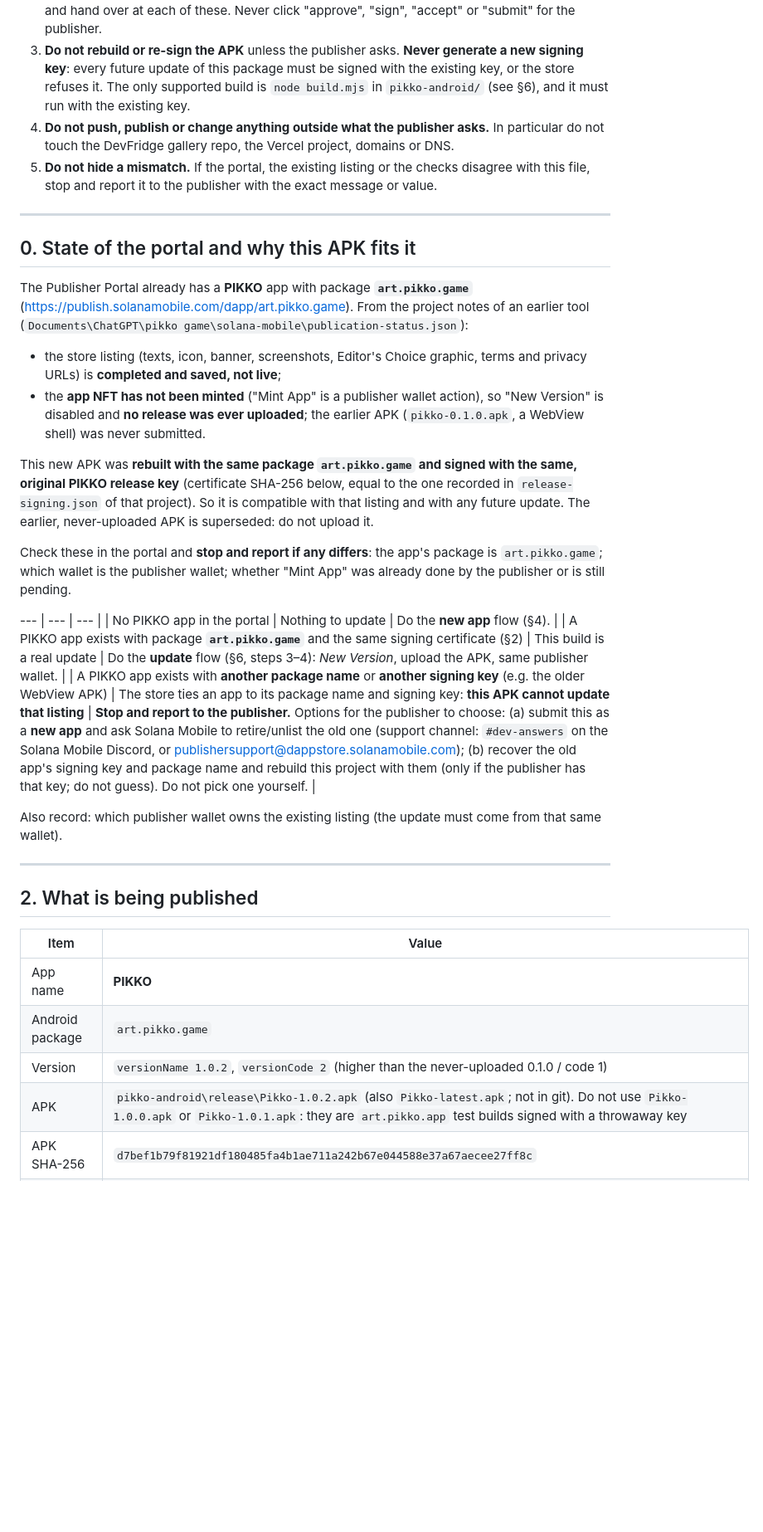
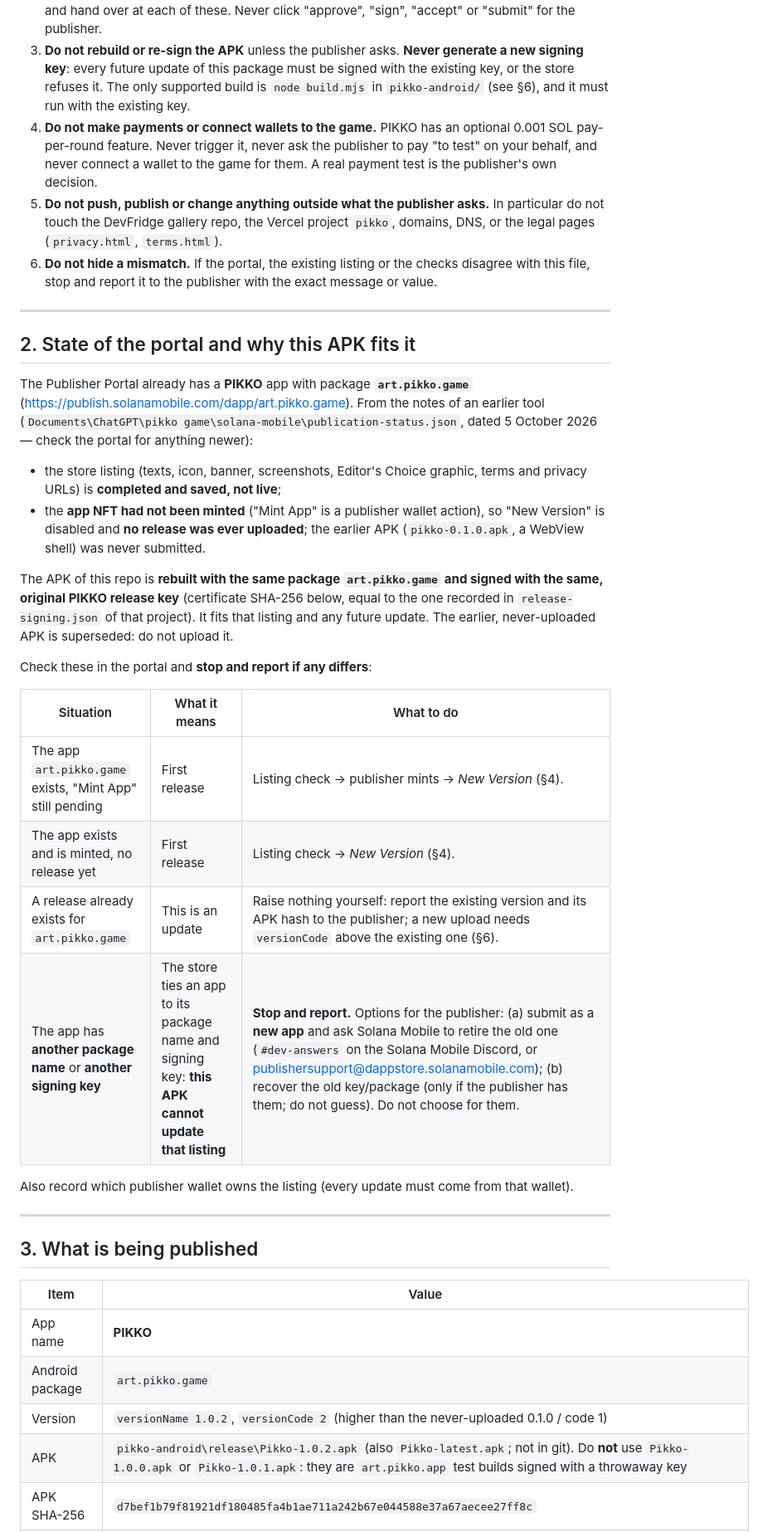
Before and after one commit to mikeminer/pikko, a Markdown page: pikko-android/store/CODEX-PUBLISH.md, the part around one of its changes. Shown at 83% size. Drawn GitHub-style; blank space fills up the shorter version.

Commit message:
Codex publish notes and store listing updated for modes, ads, payment, legal pages and the Seeker test
Co-Authored-By: Claude Sonnet 5.5 <noreply@anthropic.com>

```diff
--- a/pikko-android/store/CODEX-PUBLISH.md
+++ b/pikko-android/store/CODEX-PUBLISH.md
@@ -15,38 +15,42 @@ Read this whole file before acting. Official docs (re-check them; the portal is
 1. **Never handle secrets.** Do not ask for, read, type, copy or store seed phrases, wallet private keys, the publisher wallet's keypair file, the Android signing key or its password, portal API keys or KYC documents. Do not put any of them in files, chats, commits or logs.
 2. **The publisher does these personally:** creating the portal account, KYC/KYB identity verification, connecting the publisher wallet (a browser-extension wallet such as Phantom, Solflare or Backpack), topping up ArDrive storage with SOL, approving **every** wallet signing prompt and transaction, accepting the Developer Agreement, Publisher Policy and terms. Stop and hand over at each of these. Never click "approve", "sign", "accept" or "submit" for the publisher.
 3. **Do not rebuild or re-sign the APK** unless the publisher asks. **Never generate a new signing key**: every future update of this package must be signed with the existing key, or the store refuses it. The only supported build is `node build.mjs` in `pikko-android/` (see §6), and it must run with the existing key.
-4. **Do not push, publish or change anything outside what the publisher asks.** In particular do not touch the DevFridge gallery repo, the Vercel project, domains or DNS.
-5. **Do not hide a mismatch.** If the portal, the existing listing or the checks disagree with this file, stop and report it to the publisher with the exact message or value.
+4. **Do not make payments or connect wallets to the game.** PIKKO has an optional 0.001 SOL pay-per-round feature. Never trigger it, never ask the publisher to pay "to test" on your behalf, and never connect a wallet to the game for them. A real payment test is the publisher's own decision.
+5. **Do not push, publish or change anything outside what the publisher asks.** In particular do not touch the DevFridge gallery repo, the Vercel project `pikko`, domains, DNS, or the legal pages (`privacy.html`, `terms.html`).
+6. **Do not hide a mismatch.** If the portal, the existing listing or the checks disagree with this file, stop and report it to the publisher with the exact message or value.
 
 ---
 
-## 0. State of the portal and why this APK fits it
+## 2. State of the portal and why this APK fits it
 
-The Publisher Portal already has a **PIKKO** app with package **`art.pikko.game`** (https://publish.solanamobile.com/dapp/art.pikko.game). From the project notes of an earlier tool (`Documents\ChatGPT\pikko game\solana-mobile\publication-status.json`):
+The Publisher Portal already has a **PIKKO** app with package **`art.pikko.game`** (https://publish.solanamobile.com/dapp/art.pikko.game). From the notes of an earlier tool (`Documents\ChatGPT\pikko game\solana-mobile\publication-status.json`, dated 5 October 2026 — check the portal for anything newer):
+
 - the store listing (texts, icon, banner, screenshots, Editor's Choice graphic, terms and privacy URLs) is **completed and saved, not live**;
-- the **app NFT has not been minted** ("Mint App" is a publisher wallet action), so "New Version" is disabled and **no release was ever uploaded**; the earlier APK (`pikko-0.1.0.apk`, a WebView shell) was never submitted.
+- the **app NFT had not been minted** ("Mint App" is a publisher wallet action), so "New Version" is disabled and **no release was ever uploaded**; the earlier APK (`pikko-0.1.0.apk`, a WebView shell) was never submitted.
 
-This new APK was **rebuilt with the same package `art.pikko.game` and signed with the same, original PIKKO release key** (certificate SHA-256 below, equal to the one recorded in `release-signing.json` of that project). So it is compatible with that listing and with any future update. The earlier, never-uploaded APK is superseded: do not upload it.
+The APK of this repo is **rebuilt with the same package `art.pikko.game` and signed with the same, original PIKKO release key** (certificate SHA-256 below, equal to the one recorded in `release-signing.json` of that project). It fits that listing and any future update. The earlier, never-uploaded APK is superseded: do not upload it.
 
-Check these in the portal and **stop and report if any differs**: the app's package is `art.pikko.game`; which wallet is the publisher wallet; whether "Mint App" was already done by the publisher or is still pending.
+Check these in the portal and **stop and report if any differs**:
 
---- | --- | --- |
-| No PIKKO app in the portal | Nothing to update | Do the **new app** flow (§4). |
-| A PIKKO app exists with package **`art.pikko.game`** and the same signing certificate (§2) | This build is a real update | Do the **update** flow (§6, steps 3–4): *New Version*, upload the APK, same publisher wallet. |
-| A PIKKO app exists with **another package name** or **another signing key** (e.g. the older WebView APK) | The store ties an app to its package name and signing key: **this APK cannot update that listing** | **Stop and report to the publisher.** Options for the publisher to choose: (a) submit this as a **new app** and ask Solana Mobile to retire/unlist the old one (support channel: `#dev-answers` on the Solana Mobile Discord, or publishersupport@dappstore.solanamobile.com); (b) recover the old app's signing key and package name and rebuild this project with them (only if the publisher has that key; do not guess). Do not pick one yourself. |
+| Situation | What it means | What to do |
+| --- | --- | --- |
+| The app `art.pikko.game` exists, "Mint App" still pending | First release | Listing check → publisher mints → *New Version* (§4). |
+| The app exists and is minted, no release yet | First release | Listing check → *New Version* (§4). |
+| A release already exists for `art.pikko.game` | This is an update | Raise nothing yourself: report the existing version and its APK hash to the publisher; a new upload needs `versionCode` above the existing one (§6). |
+| The app has **another package name** or **another signing key** | The store ties an app to its package name and signing key: **this APK cannot update that listing** | **Stop and report.** Options for the publisher: (a) submit as a **new app** and ask Solana Mobile to retire the old one (`#dev-answers` on the Solana Mobile Discord, or publishersupport@dappstore.solanamobile.com); (b) recover the old key/package (only if the publisher has them; do not guess). Do not choose for them. |
 
-Also record: which publisher wallet owns the existing listing (the update must come from that same wallet).
+Also record which publisher wallet owns the listing (every update must come from that wallet).
 
 ---
 
-## 2. What is being published
+## 3. What is being published
 
 | Item | Value |
 | --- | --- |
 | App name | **PIKKO** |
 | Android package | `art.pikko.game` |
 | Version | `versionName 1.0.2`, `versionCode 2` (higher than the never-uploaded 0.1.0 / code 1) |
-| APK | `pikko-android\release\Pikko-1.0.2.apk` (also `Pikko-latest.apk`; not in git). Do not use `Pikko-1.0.0.apk` or `Pikko-1.0.1.apk`: they are `art.pikko.app` test builds signed with a throwaway key |
+| APK | `pikko-android\release\Pikko-1.0.2.apk` (also `Pikko-latest.apk`; not in git). Do **not** use `Pikko-1.0.0.apk` or `Pikko-1.0.1.apk`: they are `art.pikko.app` test builds signed with a throwaway key |
 | APK SHA-256 | `d7bef1b79f81921df180485fa4b1ae711a242b67e044588e37a67aecee27ff8c` |
 | Signing certificate SHA-256 | `C6:C7:FF:F1:32:69:D0:16:D5:9D:17:87:10:66:5F:69:BC:FD:47:C9:39:D6:C2:86:CA:D8:65:35:BC:1F:88:9C` |
 | Min / target SDK | 24 / 36 |
```
Also changed, not shown: other parts of pikko-android/store/CODEX-PUBLISH.md (+53 -33 lines), pikko-android/store/LISTING.md (+4 -2 lines).
